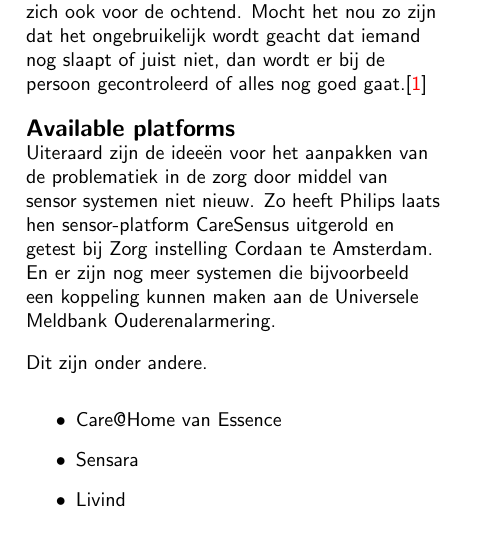
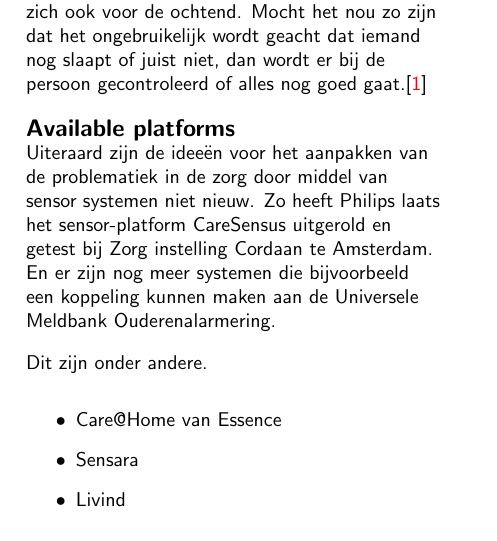
Before and after one commit to Matszs/BeLow, a LaTeX document (onderzoek/onderzoek.tex): part of one column of page 2 of 5, cut so that both start at the same text. Compiled offline with pdfLaTeX.

Commit message:
eerste ronde opmerkingen toegevoegd

```diff
--- a/onderzoek/onderzoek.tex
+++ b/onderzoek/onderzoek.tex
@@ -108,11 +108,15 @@
 A surprisingly big misconception when it comes to innovation aimed specifically at the elderly community, is that this is an audience that, as a whole, wants roughly the same thing; all share similar fears, weaknesses and requirements. In reality, however, there exists a myriad of different people all with different abilities and disabilities. Some are physical, such as bone atrophy, or mental, such as dementia or a combination of the two resulting from a stroke. [Reitenbach and Schot, 2012]
 
 \section{Huidige methodes}
-Voor ons onderzoek zijn we in gesprek gegaan met een groep ouderen bij een kleine leefgemeenschap voor ondersteund zelfstandigen. De leefgemeenschap heeft zelf al een aantal systemen in plaats om incidenten te voorkomen. De meeste van deze systemen zijn heel simpel van aard. Zo is er bijvoorbeeld een kaartje voor het aangeven van of je wakker bent of dat je bent gaan slapen. S` avonds wordt dan afwisselend door een persoon rondgelopen en dit herhaalt zich ook voor de ochtend. Mocht het nou zo zijn dat het ongebruikelijk wordt geacht dat iemand nog slaapt of juist niet, dan wordt er bij de persoon gecontroleerd of alles nog goed gaat.\cite{nivel}
+Voor ons onderzoek zijn we in gesprek gegaan met een groep ouderen bij een kleine leefgemeenschap voor ondersteund zelfstandigen.
+% vertel meer over stedeborgh; door wie is het opgericht, voor wie is het bedoeld etc.
+De leefgemeenschap heeft zelf al een aantal systemen in plaats om incidenten te voorkomen. De meeste van deze systemen zijn heel simpel van aard. Zo is er bijvoorbeeld een kaartje voor het aangeven van of je wakker bent of dat je bent gaan slapen. S` avonds wordt dan afwisselend door een persoon rondgelopen en dit herhaalt zich ook voor de ochtend. Mocht het nou zo zijn dat het ongebruikelijk wordt geacht dat iemand nog slaapt of juist niet, dan wordt er bij de persoon gecontroleerd of alles nog goed gaat.\cite{nivel}
+%ga wat dieper in op rituelen en "lifehacks" die ouderen in het dagelijks leven toepassen, zowel in stedeborgh als erbuiten
 
 
 \section{Available platforms}
-Uiteraard zijn de ideeën voor het aanpakken van de problematiek in de zorg door middel van sensor systemen niet nieuw. Zo heeft Philips laats hen sensor-platform CareSensus uitgerold en getest bij Zorg instelling Cordaan te Amsterdam.
+Uiteraard zijn de ideeën voor het aanpakken van de problematiek in de zorg door middel van sensor systemen niet nieuw. Zo heeft Philips laats het sensor-platform CareSensus uitgerold en getest bij Zorg instelling Cordaan te Amsterdam.
+%geef meer informatie over caresensus; hoe ging dit in zijn werk? wat doet het systeem? hoe werd het ontvangen?
 En er zijn nog meer systemen die bijvoorbeeld een koppeling kunnen maken aan de Universele Meldbank Ouderenalarmering.
 
 Dit zijn onder andere.
```
Also changed, not shown: onderzoek/onderzoek.tex (8 more changed lines).
